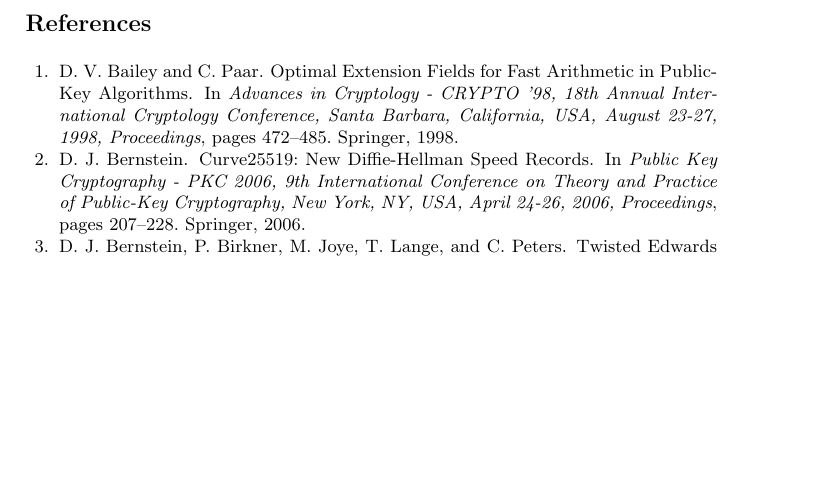
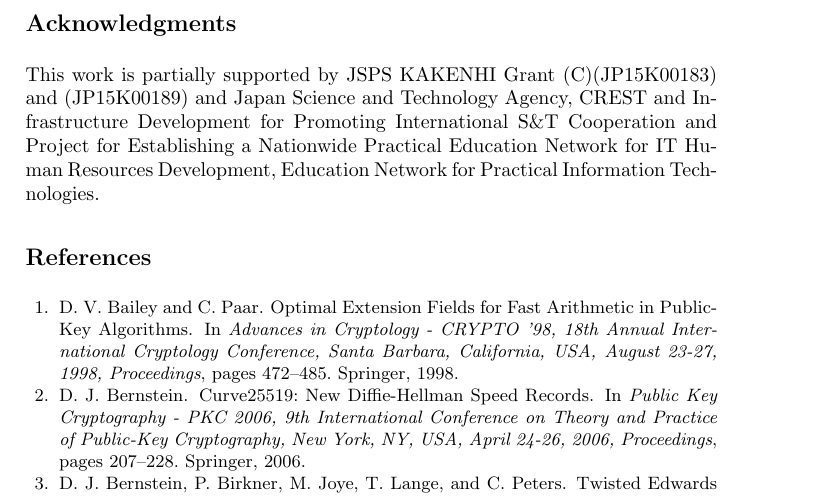
Before and after one commit to chenmoucheng/ecdlp, a LaTeX thesis (paper2/paper.tex): part of page 18 of 18 before the commit and part of page 18 of 19 after it, cut at the place of the change, the shorter picture padded with empty space. Compiled offline with pdfLaTeX.

Commit message:
ICISC 2017 final version, revised 2

```diff
--- a/paper2/paper.tex
+++ b/paper2/paper.tex
@@ -90,6 +90,16 @@
 \input{analysis}
 \input{conclusion}
 
+\section*{Acknowledgments}
+%
+This work is partially supported by JSPS KAKENHI Grant (C)(JP15K00183)
+and (JP15K00189) and Japan Science and Technology Agency, CREST and
+Infrastructure Development for Promoting International S\&T
+Cooperation and Project for Establishing a Nationwide Practical
+Education Network for IT Human Resources Development, Education
+Network for Practical Information Technologies.
+%
+
 %
 % ---- Bibliography ----
 %
```
